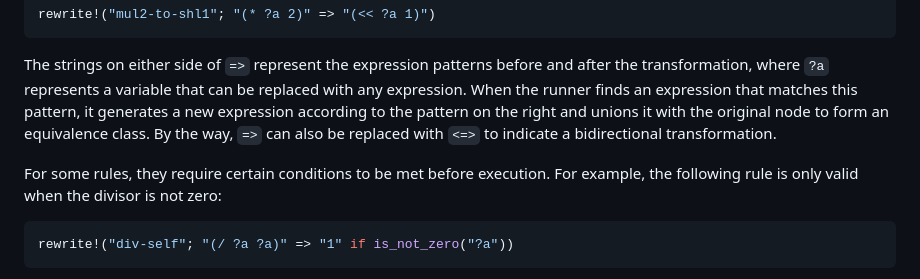
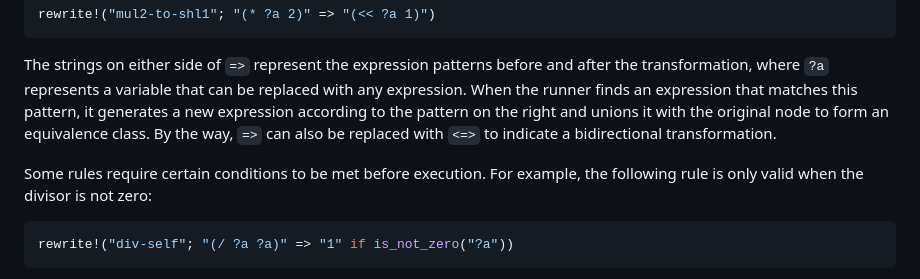
Before and after one commit to RustMagazine/rustmagazine, a Markdown page: content/issue-2/write-a-sql-optimizer-using-egg.md, the part around the change. GitHub-like rendering.

Commit message:
Update content/issue-2/write-a-sql-optimizer-using-egg.md
Co-authored-by: Muhammad Falak R Wani <falakreyaz@gmail.com>

````diff
--- a/content/issue-2/write-a-sql-optimizer-using-egg.md
+++ b/content/issue-2/write-a-sql-optimizer-using-egg.md
@@ -135,7 +135,7 @@ rewrite!("mul2-to-shl1"; "(* ?a 2)" => "(<< ?a 1)")
 
 The strings on either side of `=>` represent the expression patterns before and after the transformation, where `?a` represents a variable that can be replaced with any expression. When the runner finds an expression that matches this pattern, it generates a new expression according to the pattern on the right and unions it with the original node to form an equivalence class. By the way, `=>` can also be replaced with `<=>` to indicate a bidirectional transformation.
 
-For some rules, they require certain conditions to be met before execution. For example, the following rule is only valid when the divisor is not zero:
+Some rules require certain conditions to be met before execution. For example, the following rule is only valid when the divisor is not zero:
 
 ```rust
 rewrite!("div-self"; "(/ ?a ?a)" => "1" if is_not_zero("?a"))
````
